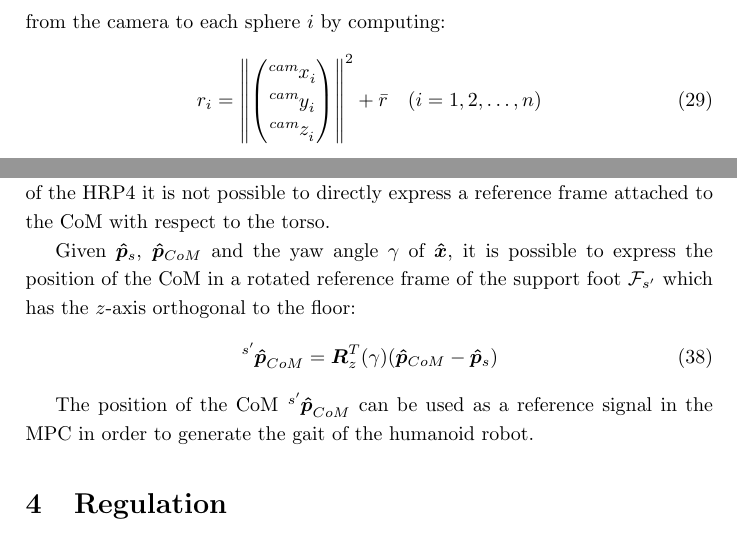
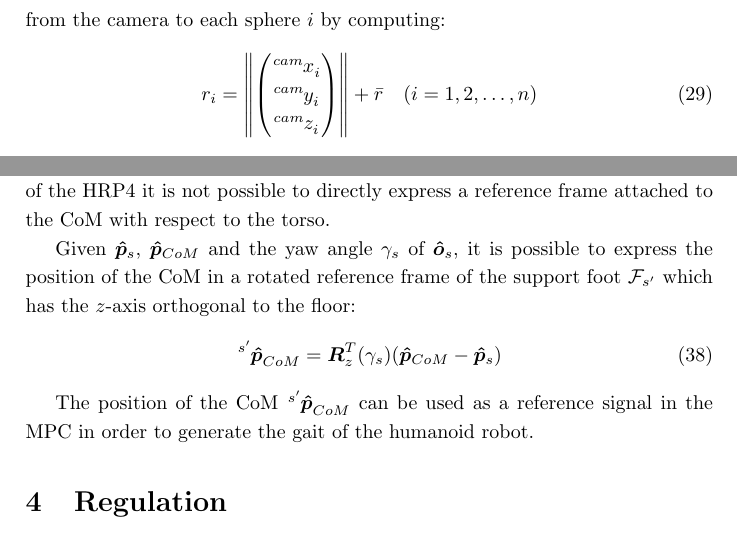
Before and after one commit to micco00x/RoboticsReport, a LaTeX document (report.tex): two parts of pages 8 and 9 of 23, joined at a grey line, cut so that both start at the same text. Compiled offline with pdfLaTeX.

Commit message:
Typo fix

```diff
--- a/report.tex
+++ b/report.tex
@@ -534,7 +534,7 @@ obtain the distance from the camera to each sphere $i$ by computing:
             \tensor[^{cam}]{y}{_i} \\
             \tensor[^{cam}]{z}{_i}
         \end{pmatrix}
-    }^2 + \bar{r} \quad (i = 1, 2, \dots, n)
+    } + \bar{r} \quad (i = 1, 2, \dots, n)
 \end{equation}
 
 \noindent where the subscript $i$ specifies the index of the
@@ -682,12 +682,12 @@ Note that these steps are necessary since, as before, in the C++ framework of th
 HRP4 it is not possible to directly express a reference frame attached to the CoM with
 respect to the torso.
 
-Given $\bm{\hat{p}}_{s}$, $\bm{\hat{p}}_{CoM}$ and the yaw angle $\gamma$ of
-$\bm{\hat{x}}$, it is possible to express the position of the CoM in a rotated
+Given $\bm{\hat{p}}_{s}$, $\bm{\hat{p}}_{CoM}$ and the yaw angle $\gamma_s$ of
+$\bm{\hat{o}}_s$, it is possible to express the position of the CoM in a rotated
 reference frame of the support foot $\mathcal{F}_{s'}$ which has the $z$-axis
 orthogonal to the floor:
 \begin{equation}
-    \tensor[^{s'}]{\bm{\hat{p}}}{_{CoM}} = \bm{R}^{T}_{z}(\gamma)(\bm{\hat{p}}_{CoM}-\bm{\hat{p}}_{s})
+    \tensor[^{s'}]{\bm{\hat{p}}}{_{CoM}} = \bm{R}^{T}_{z}(\gamma_s)(\bm{\hat{p}}_{CoM}-\bm{\hat{p}}_{s})
 \end{equation}
 
 The position of the CoM $\tensor[^{s'}]{\bm{\hat{p}}}{_{CoM}}$ can be
```
Also changed, not shown: report.pdf.
